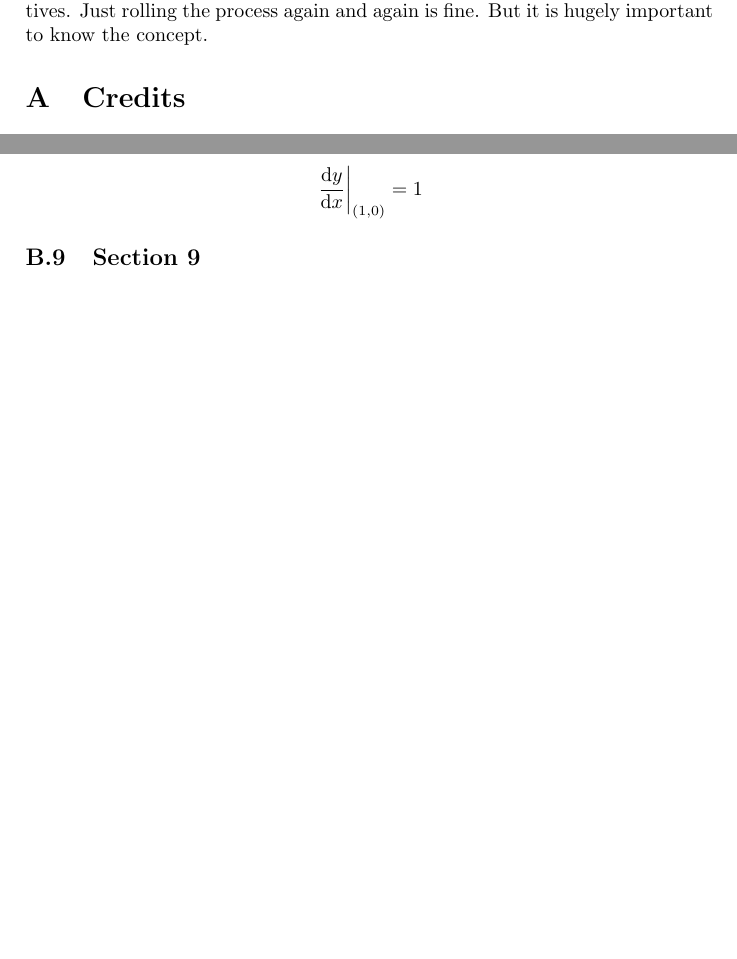
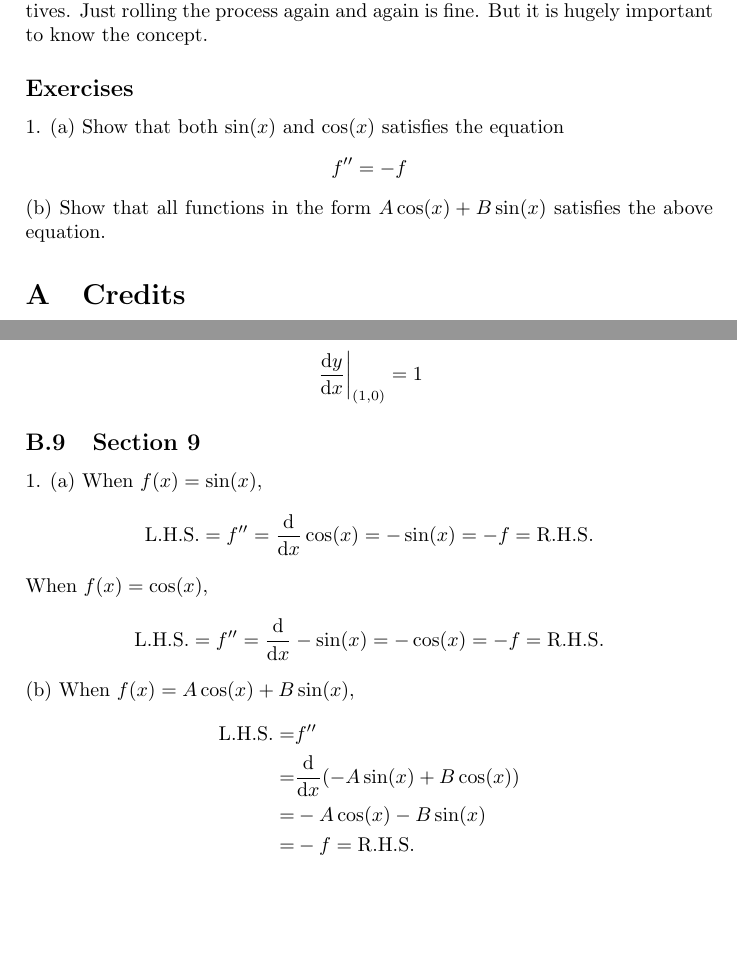
Before and after one commit to mklprudence/5-triple-star, a LaTeX document (resources/Mathematics EP M2/Notes/Differentiation/main.tex, which reads resources/Mathematics EP M2/Notes/Differentiation/ss9/exercise.tex, resources/Mathematics EP M2/Notes/Differentiation/ssa/answers.tex): two parts of pages 17 and 22 of 22, joined at a grey line, cut so that both start at the same text, the shorter picture padded with empty space. Compiled offline with pdfLaTeX.

Commit message:
Add exercises to Differentiation notes

```diff
--- a/resources/Mathematics EP M2/Notes/Differentiation/main.tex
+++ b/resources/Mathematics EP M2/Notes/Differentiation/main.tex
@@ -79,6 +85,8 @@
 
     \section{Higher derivatives}
     \input{ss9/content.tex}
+    \subsection*{Exercises}
+    \input{ss9/exercise.tex}
 
     \appendix
 
--- /dev/null
+++ b/resources/Mathematics EP M2/Notes/Differentiation/ss9/exercise.tex
@@ -0,0 +1,3 @@
+1. (a) Show that both $\sin(x)$ and $\cos(x)$ satisfies the equation
+$$f^{\prime\prime}=-f$$
+(b) Show that all functions in the form $A\cos(x)+B\sin(x)$ satisfies the above equation.
--- a/resources/Mathematics EP M2/Notes/Differentiation/ssa/answers.tex
+++ b/resources/Mathematics EP M2/Notes/Differentiation/ssa/answers.tex
@@ -152,6 +160,17 @@ $$\frac{\mathrm dx^x}{\mathrm dx}=\frac{\mathrm de^{x\ln x}}{\mathrm dx}=e^{x\ln
 \end{align*}
 So when $x=1,y=0$, we have
 $$\left.\frac{\mathrm dy}{\mathrm dx}\right|_{(1,0)}=1$$
+
 \subsection{Section 9}
-%\subsection{Implicit Differentiation}
-%\subsection{Higher derivatives}
+1. (a) When $f(x)=\sin(x)$,
+$$\mathrm{L.H.S.}=f^{\prime\prime}=\frac{\mathrm d}{\mathrm dx}\cos(x)=-\sin(x)=-f=\mathrm{R.H.S.}$$
+When $f(x)=\cos(x)$,
+$$\mathrm{L.H.S.}=f^{\prime\prime}=\frac{\mathrm d}{\mathrm dx}-\sin(x)=-\cos(x)=-f=\mathrm{R.H.S.}$$
+(b) When $f(x)=A\cos(x)+B\sin(x)$,
+\begin{align*}
+    \mathrm{L.H.S.}
+    =&f^{\prime\prime}\\
+    =&\frac{\mathrm d}{\mathrm dx}(-A\sin(x)+B\cos(x))\\
+    =&-A\cos(x)-B\sin(x)\\
+    =&-f=\mathrm{R.H.S.}
+\end{align*}
```
Also changed, not shown: resources/Mathematics EP M2/Notes/Differentiation/ss4/exercise.tex (added, +2 -0 lines), resources/Mathematics EP M2/Notes/Differentiation/ss5/exercise.tex (added, +1 -0 lines), resources/Mathematics EP M2/Notes/Differentiation/ss6/exercise.tex (added, +1 -0 lines), resources/Mathematics EP M2/Notes/Differentiation/main.tex (6 more changed lines), resources/Mathematics EP M2/Notes/Differentiation/ssa/answers.tex (8 more changed lines).
